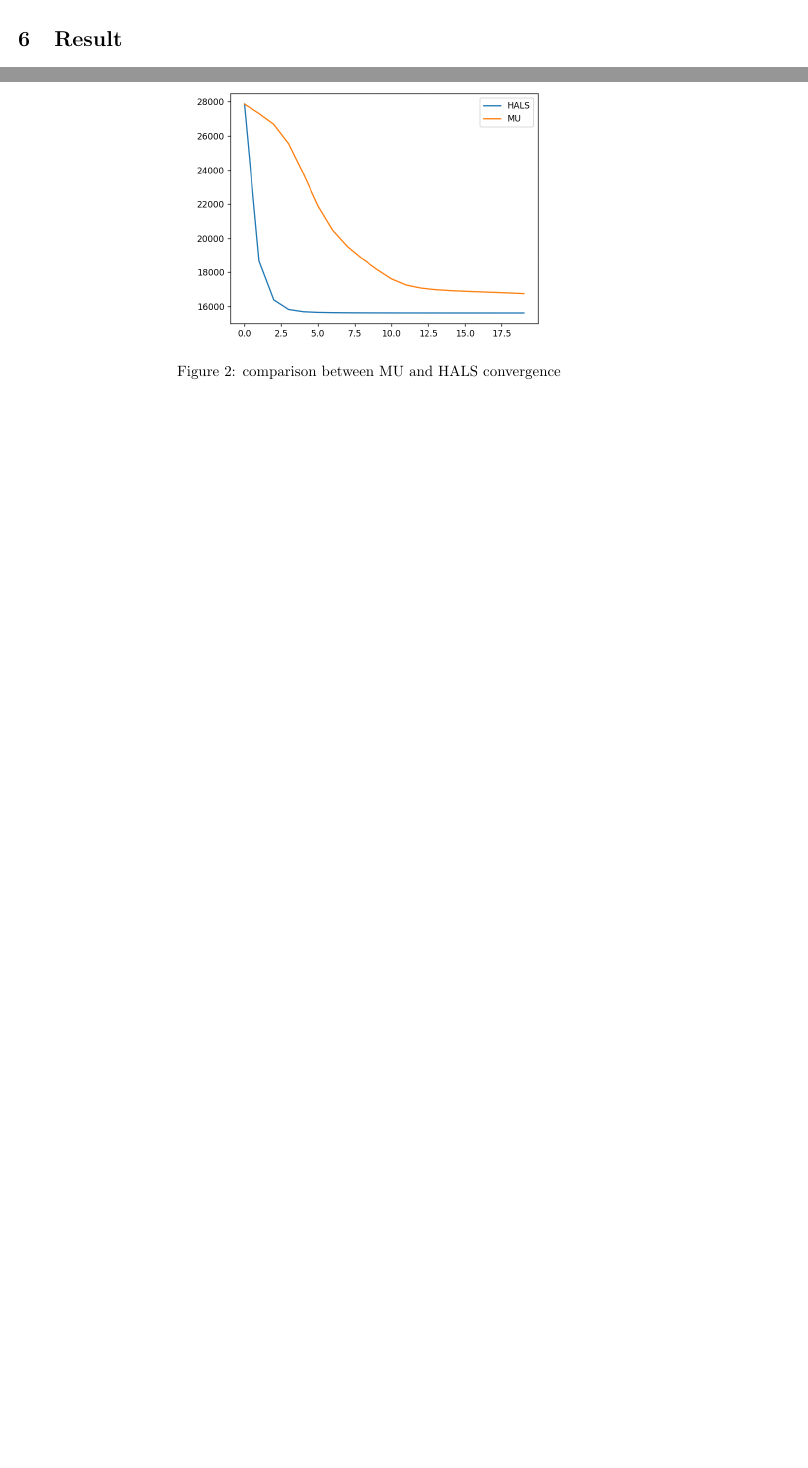
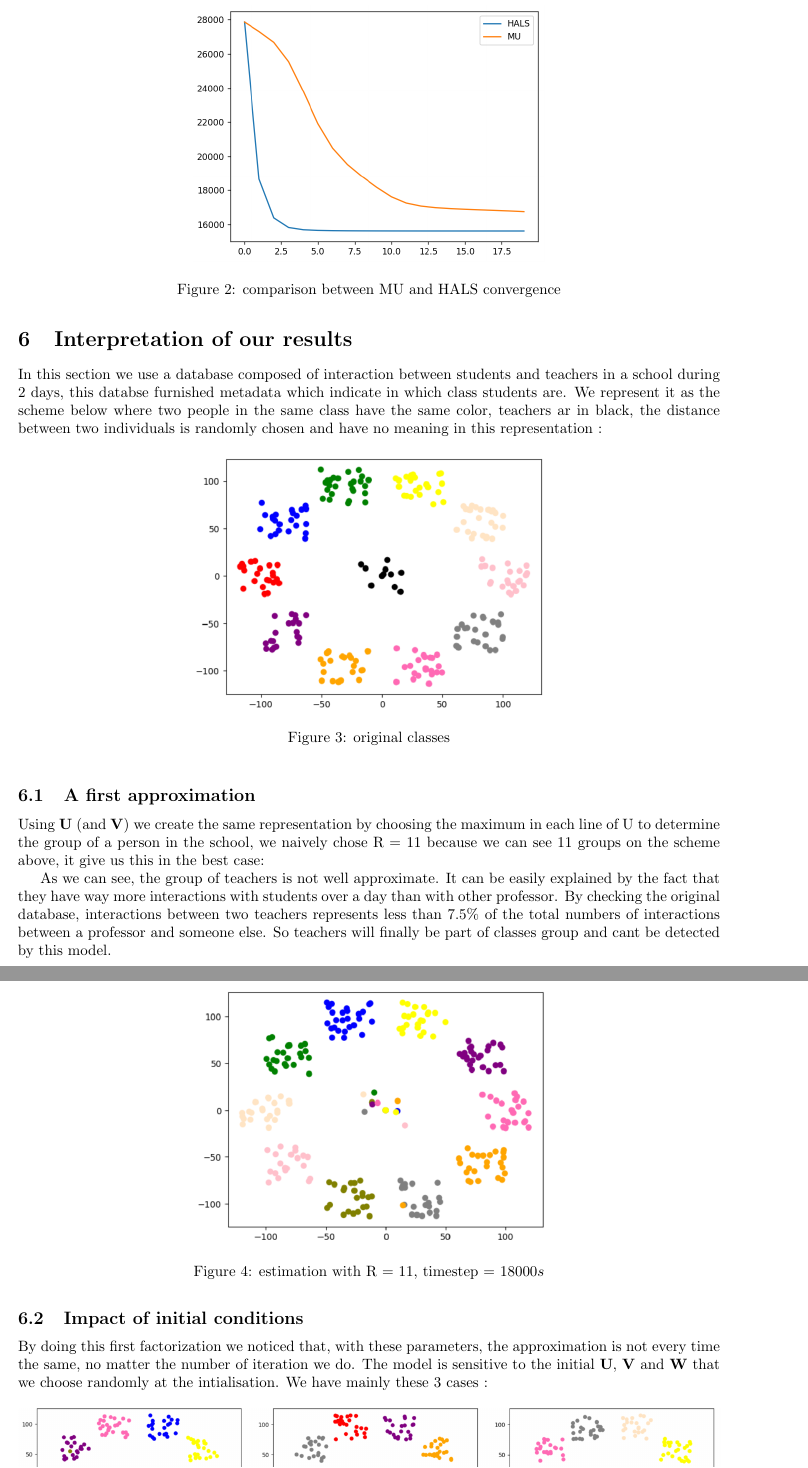
Before and after one commit to ange-kokotakis/tensorFactorizationForGroupDetection, a LaTeX paper (report/Main.tex): two parts of pages 3 and 4 of 7 before the commit and two parts of pages 4 and 5 of 9 after it, joined at a grey line, cut at the place of the change, the shorter picture padded with empty space. Compiled offline with pdfLaTeX.

Commit message:
modifications of the report

```diff
--- a/report/Main.tex
+++ b/report/Main.tex
@@ -5,6 +5,7 @@
 \usepackage{amsfonts}
 \usepackage{listings} % to write code
 \usepackage{mathabx} % \boxslash
+\usepackage{float}
 
 
 \title{Tensor Factorisation for Group Detection}
@@ -175,9 +176,9 @@ At each iteration we update $\mathbf{U}_{r'}$, $\mathbf{V}_{r'}$, $\mathbf{W}_{r
 
 \section{Comparison of MU and HALS convergence}
 
-We note that HALS converge faster than MU.
+We note that HALS converge fa   ster than MU.
 
-\begin{figure}[h]
+\begin{figure}[H]
     \centering
     \includegraphics[width=0.5\textwidth]{images/comparison_HALS_MU.png}
     \caption{comparison between MU and HALS convergence}
@@ -185,4 +186,34 @@ We note that HALS converge faster than MU.
 
 
 
-\section{Result}
+\section{Interpretation of our results}
+
+In this section we use a database composed of interaction between students and teachers in a school during 2 days, this databse furnished
+metadata which indicate in which class students are. We represent it as the scheme below where two people in the same class have the same color, teachers ar in black,
+the distance between two individuals is randomly chosen and have no meaning in this representation :
+
+\begin{figure}[h]
+    \centering
+    \includegraphics[width=0.5\textwidth]{images/original_class.png}
+    \caption{original classes}
+\end{figure}
+
+\subsection{A first approximation}
+Using $\mathbf{U}$ (and $\mathbf{V}$) we create the same representation by choosing the maximum in each line of U to determine the group of a person in the school,
+we naively chose R = 11 because we can see 11 groups on the scheme above, it give us this in the best case:
+
+\begin{figure}[h]
+    \centering
+    \includegraphics[width=0.5\textwidth]{images/naive_approach_r=11_t=18000.png}
+    \caption{estimation with R = 11, timestep = 18000$s$}
+\end{figure}
+
+As we can see, the group of teachers is not well approximate. It can be easily explained by the fact that they have way more
+interactions with students over a day than with other professor. By checking the original database, interactions between two teachers
+represents less than 7.5\% of the total numbers of interactions between a professor and someone else.
+So teachers will finally be part of classes group and cant be detected by this model.\\
+
+\subsection{Impact of initial conditions}
+By doing this first factorization we noticed that, with these parameters, the approximation is not every time the same,
+no matter the number of iteration we do. The model is sensitive to the initial $\mathbf{U}$, $\mathbf{V}$ and $\mathbf{W}$ that we
+choose randomly at the intialisation. We have mainly these 3 cases :
```
Also changed, not shown: report/Main.pdf, report/images/3cases_of_convergence.png (added), report/images/naive_approach_r=11_t=18000.png (added), report/images/original_class.png (added), report/Main.tex (31 more changed lines), 5 other files.
